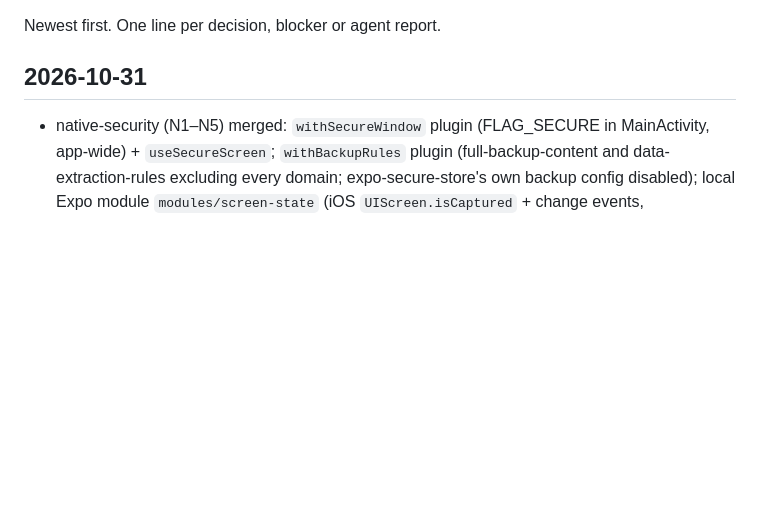
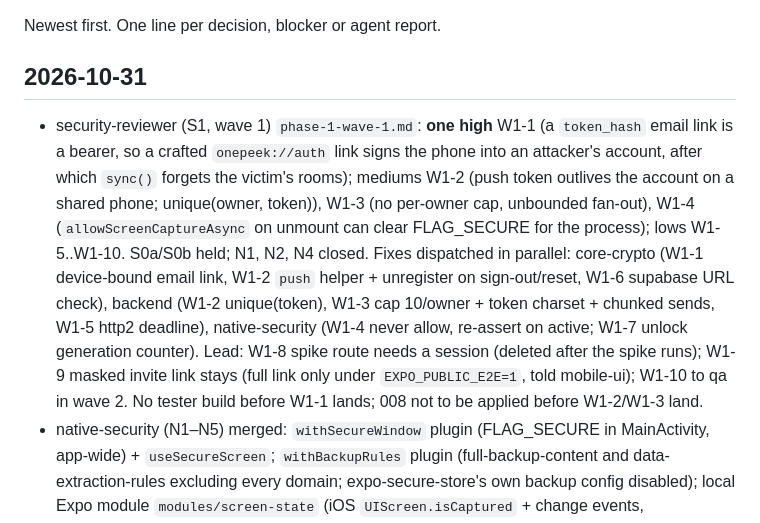
Before and after one commit to pulkitverma-commits/grokpass, a Markdown page: docs/mobile/log.md, the part around the change. Drawn GitHub-style; blank space fills up the shorter version.

Commit message:
Log: wave 1 security review and fix dispatch
Co-Authored-By: Claude Fable 5.1 <noreply@anthropic.com>

```diff
--- a/docs/mobile/log.md
+++ b/docs/mobile/log.md
@@ -4,6 +4,16 @@ Newest first. One line per decision, blocker or agent report.
 
 ## 2026-10-31
 
+- security-reviewer (S1, wave 1) `phase-1-wave-1.md`: **one high** W1-1 (a `token_hash` email link is a bearer, so a
+  crafted `onepeek://auth` link signs the phone into an attacker's account, after which `sync()` forgets the victim's
+  rooms); mediums W1-2 (push token outlives the account on a shared phone; unique(owner, token)), W1-3 (no per-owner
+  cap, unbounded fan-out), W1-4 (`allowScreenCaptureAsync` on unmount can clear FLAG_SECURE for the process); lows
+  W1-5..W1-10. S0a/S0b held; N1, N2, N4 closed. Fixes dispatched in parallel: core-crypto (W1-1 device-bound email
+  link, W1-2 `push` helper + unregister on sign-out/reset, W1-6 supabase URL check), backend (W1-2 unique(token),
+  W1-3 cap 10/owner + token charset + chunked sends, W1-5 http2 deadline), native-security (W1-4 never allow, re-assert
+  on active; W1-7 unlock generation counter). Lead: W1-8 spike route needs a session (deleted after the spike runs);
+  W1-9 masked invite link stays (full link only under `EXPO_PUBLIC_E2E=1`, told mobile-ui); W1-10 to qa in wave 2.
+  No tester build before W1-1 lands; 008 not to be applied before W1-2/W1-3 land.
 - native-security (N1–N5) merged: `withSecureWindow` plugin (FLAG_SECURE in MainActivity, app-wide) + `useSecureScreen`;
   `withBackupRules` plugin (full-backup-content and data-extraction-rules excluding every domain; expo-secure-store's own
   backup config disabled); local Expo module `modules/screen-state` (iOS `UIScreen.isCaptured` + change events,
```
